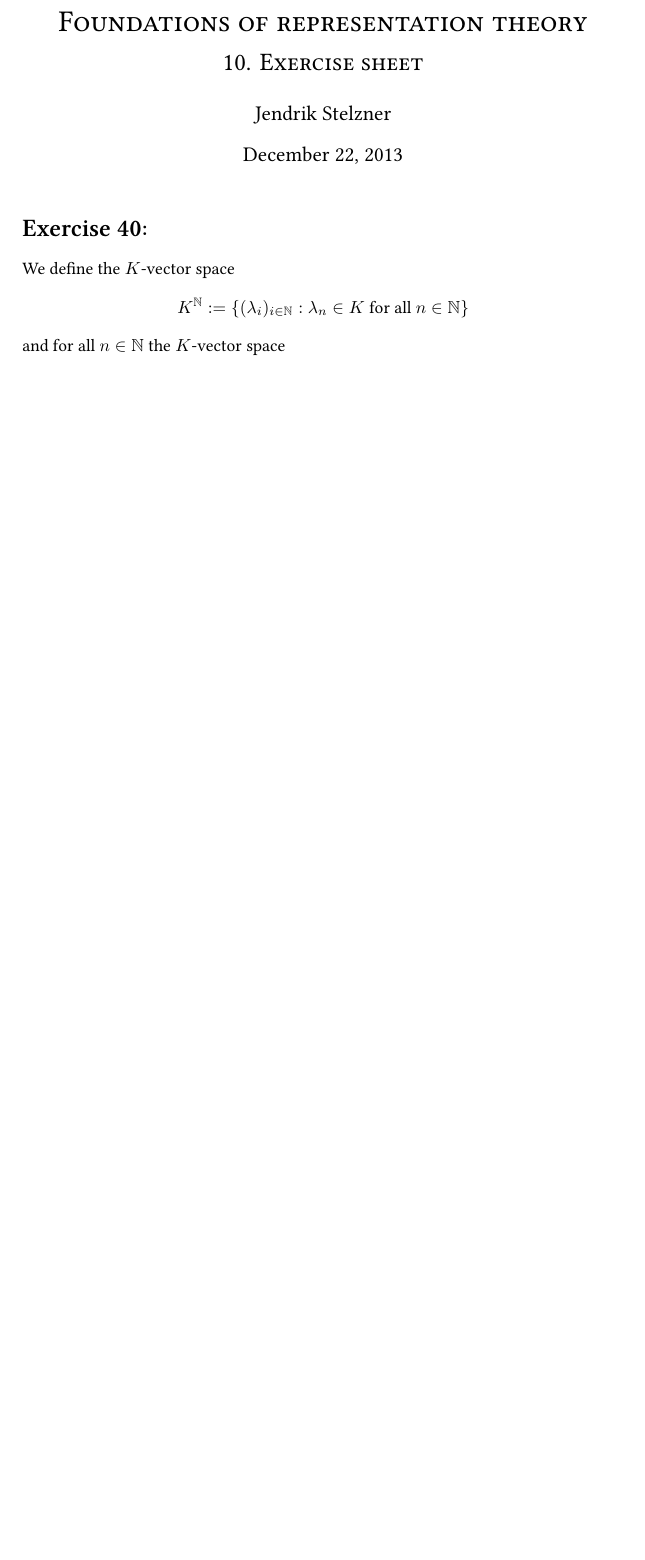
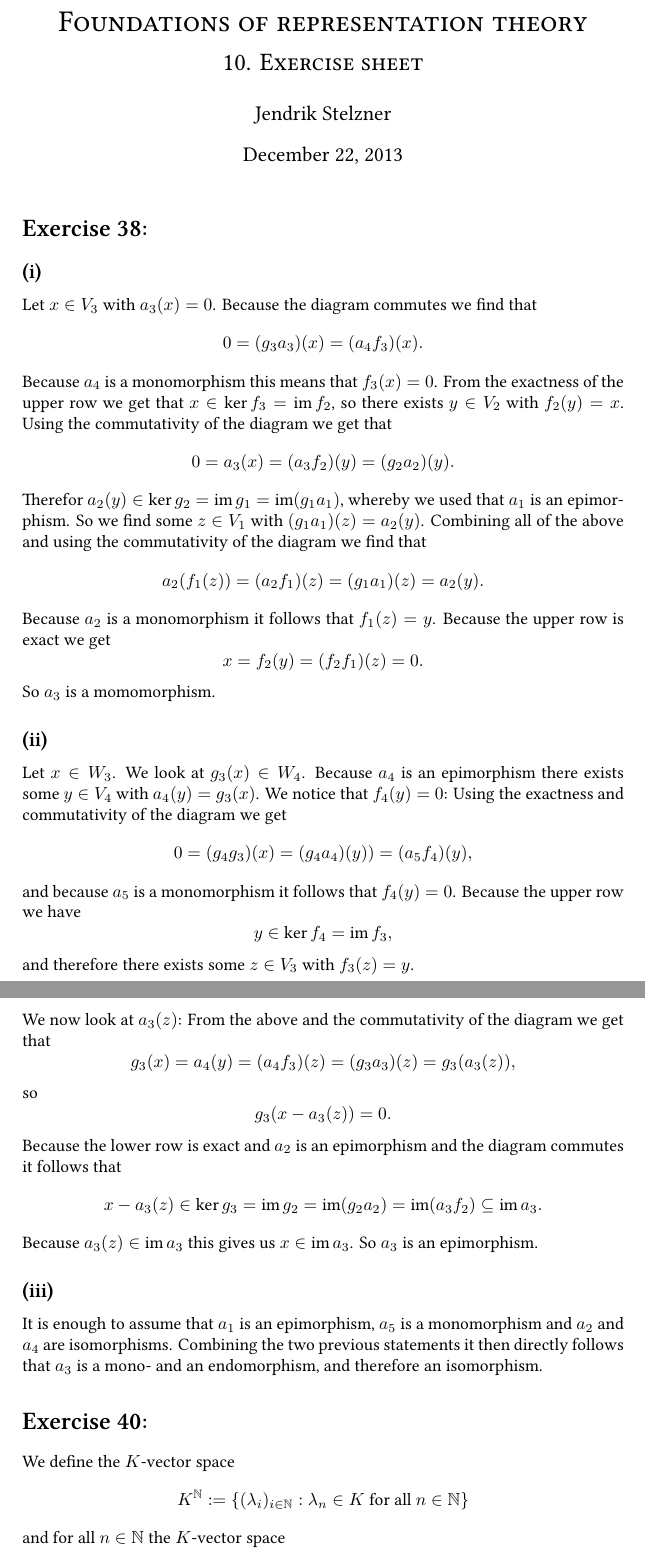
Before and after one commit to cionx/foundations-of-representation-theory-exercises-ws-13-14, a LaTeX document (sheet 10/DST 10.tex): part of the page before the commit and two parts of pages 1 and 2 of 2 after it, the two joined at a grey line, cut so that both start at the same text, the shorter picture padded with empty space. Compiled offline with XeLaTeX.

Commit message:
Blatt 10: Aufgabe 2 getippt.

```diff
--- a/sheet 10/DST 10.tex
+++ b/sheet 10/DST 10.tex
@@ -58,7 +58,84 @@
 
 
 
-\addtocounter{section}{3}
+\addtocounter{section}{1}
+
+
+
+
+\section{}
+
+
+\subsection{}
+Let $x \in V_3$ with $a_3(x) = 0$. Because the diagram commutes we find that
+\[
+ 0 = (g_3 a_3)(x) = (a_4 f_3)(x).
+\]
+Because $a_4$ is a monomorphism this means that $f_3(x) = 0$. From the exactness of the upper row we get that $x \in \ker f_3 = \img f_2$, so there exists $y \in V_2$ with $f_2(y) = x$. Using the commutativity of the diagram we get that
+\[
+ 0 = a_3(x) = (a_3 f_2)(y) = (g_2 a_2)(y).
+\]
+Therefor $a_2(y) \in \ker g_2 = \img g_1 = \img (g_1 a_1)$, whereby we used that $a_1$ is an epimorphism. So we find some $z \in V_1$ with $(g_1 a_1)(z) = a_2(y)$. Combining all of the above and using the commutativity of the diagram we find that
+\[
+ a_2( f_1(z) ) = (a_2 f_1)(z) = (g_1 a_1)(z) = a_2(y).
+\]
+Because $a_2$ is a monomorphism it follows that $f_1(z) = y$. Because the upper row is exact we get
+\[
+ x = f_2(y) = (f_2 f_1)(z) = 0.
+\]
+So $a_3$ is a momomorphism.
+
+
+\subsection{}
+Let $x \in W_3$. We look at $g_3(x) \in W_4$. Because $a_4$ is an epimorphism there exists some $y \in V_4$ with $a_4(y) = g_3(x)$. We notice that $f_4(y) = 0$: Using the exactness and commutativity of the diagram we get
+\[
+ 0 = (g_4 g_3)(x) = (g_4 a_4)(y) ) = (a_5 f_4)(y),
+\]
+and because $a_5$ is a monomorphism it follows that $f_4(y) = 0$. Because the upper row we have
+\[
+ y \in \ker f_4 = \img f_3,
+\]
+and therefore there exists some $z \in V_3$ with $f_3(z) = y$.
+
+We now look at $a_3(z)$: From the above and the commutativity of the diagram we get that
+\[
+ g_3(x) = a_4(y) = (a_4 f_3)(z) = (g_3 a_3)(z) = g_3( a_3(z) ),
+\]
+so
+\[
+ g_3( x-a_3(z) ) = 0.
+\]
+Because the lower row is exact and $a_2$ is an epimorphism and the diagram commutes it follows that
+\[
+ x - a_3(z) \in \ker g_3 = \img g_2 = \img (g_2 a_2) = \img (a_3 f_2) \subseteq \img a_3.
+\]
+Because $a_3(z) \in \img a_3$ this gives us $x \in \img a_3$. So $a_3$ is an epimorphism.
+
+
+\subsection{}
+It is enough to assume that $a_1$ is an epimorphism, $a_5$ is a monomorphism and $a_2$ and $a_4$ are isomorphisms. Combining the two previous statements it then directly follows that $a_3$ is a mono- and an endomorphism, and therefore an isomorphism.
+
+
+
+
+
+
+
+
+
+
+
+
+
+
+
+
+
+
+
+
+
+\addtocounter{section}{1}
 
 
 
```
Also changed, not shown: sheet 10/DST 10.pdf.
